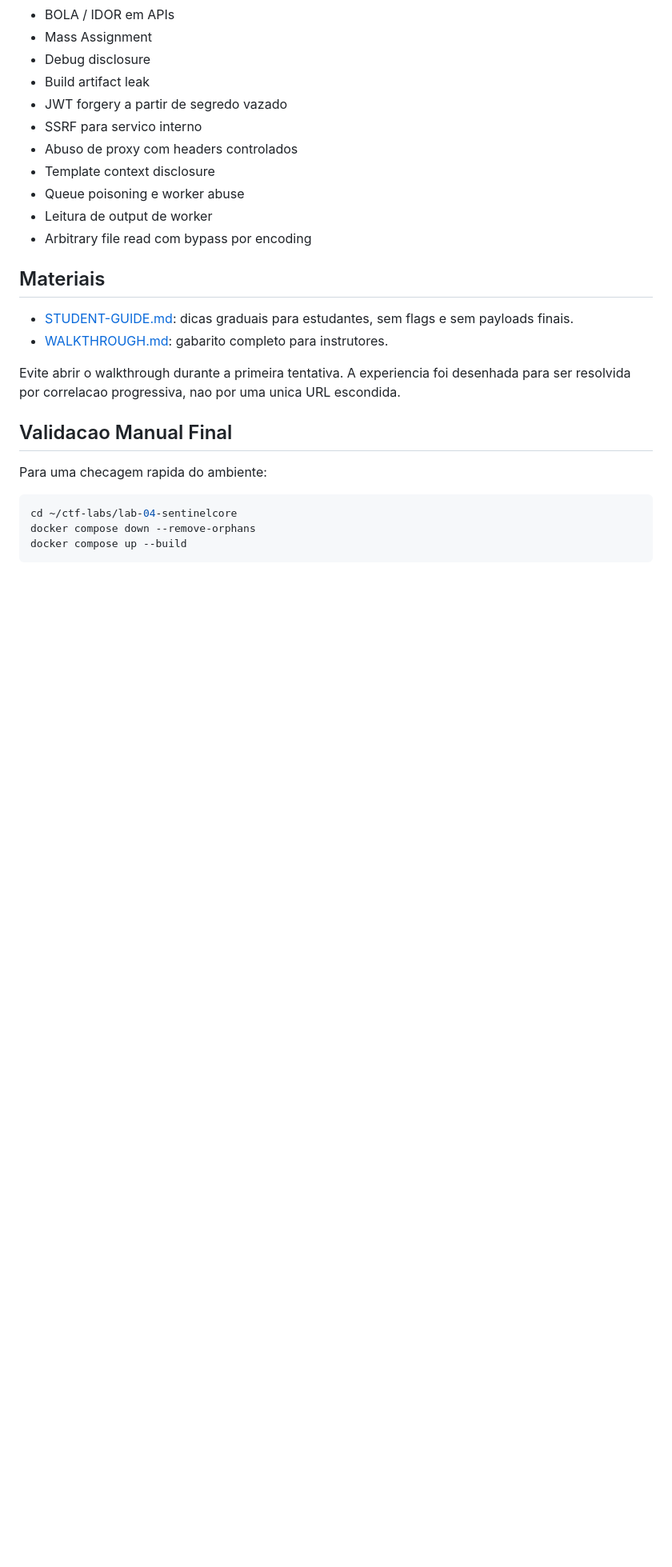
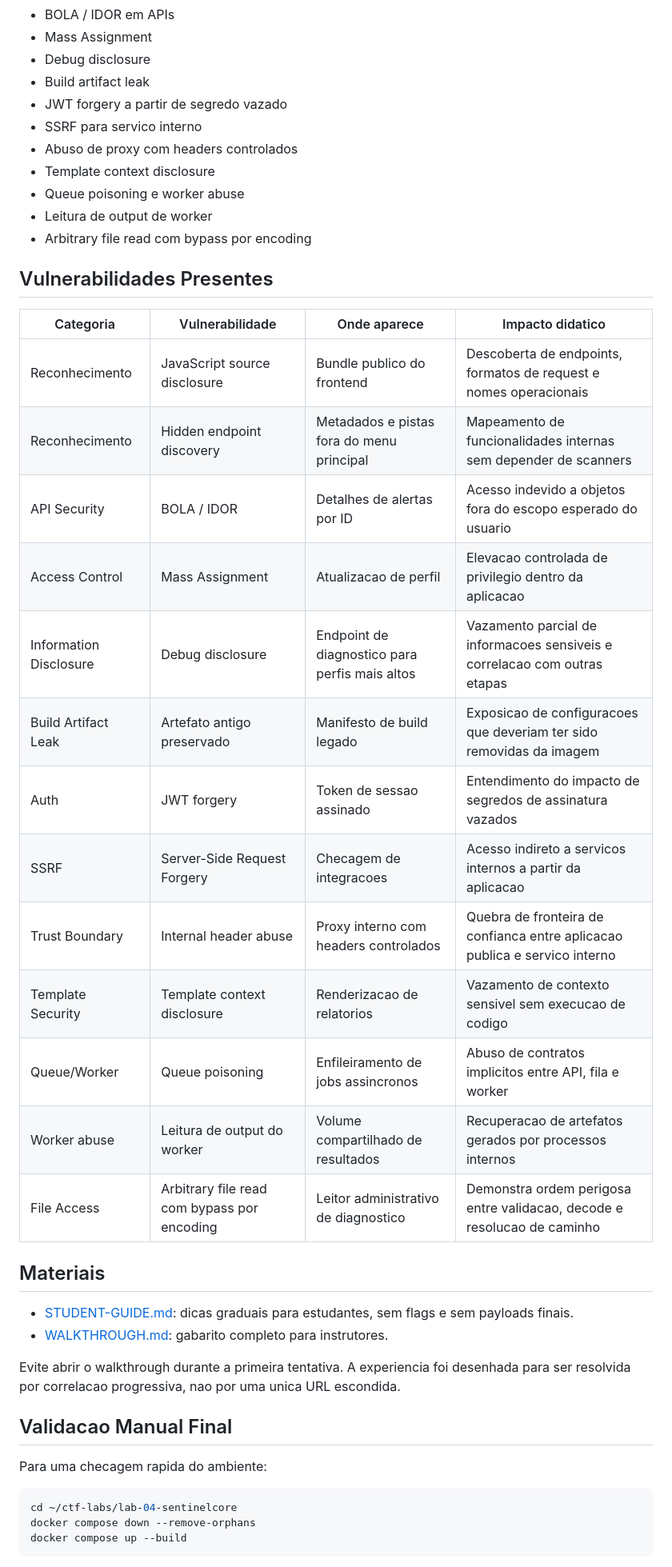
Before and after one commit to msrlx0/ctf-labs, a Markdown page: lab-04-sentinelcore/README.md, the part around the change. Shown at 80% size. Rendered like a GitHub page; blank space fills up the shorter version.

Commit message:
docs: add lab 04 vulnerability matrix

```diff
--- a/lab-04-sentinelcore/README.md
+++ b/lab-04-sentinelcore/README.md
@@ -77,6 +77,24 @@ Somente `sentinel-app` e exposto no host. `internal-admin`, `redis` e `worker` f
 - Leitura de output de worker
 - Arbitrary file read com bypass por encoding
 
+## Vulnerabilidades Presentes
+
+| Categoria | Vulnerabilidade | Onde aparece | Impacto didatico |
+|---|---|---|---|
+| Reconhecimento | JavaScript source disclosure | Bundle publico do frontend | Descoberta de endpoints, formatos de request e nomes operacionais |
+| Reconhecimento | Hidden endpoint discovery | Metadados e pistas fora do menu principal | Mapeamento de funcionalidades internas sem depender de scanners |
+| API Security | BOLA / IDOR | Detalhes de alertas por ID | Acesso indevido a objetos fora do escopo esperado do usuario |
+| Access Control | Mass Assignment | Atualizacao de perfil | Elevacao controlada de privilegio dentro da aplicacao |
+| Information Disclosure | Debug disclosure | Endpoint de diagnostico para perfis mais altos | Vazamento parcial de informacoes sensiveis e correlacao com outras etapas |
+| Build Artifact Leak | Artefato antigo preservado | Manifesto de build legado | Exposicao de configuracoes que deveriam ter sido removidas da imagem |
+| Auth | JWT forgery | Token de sessao assinado | Entendimento do impacto de segredos de assinatura vazados |
+| SSRF | Server-Side Request Forgery | Checagem de integracoes | Acesso indireto a servicos internos a partir da aplicacao |
+| Trust Boundary | Internal header abuse | Proxy interno com headers controlados | Quebra de fronteira de confianca entre aplicacao publica e servico interno |
+| Template Security | Template context disclosure | Renderizacao de relatorios | Vazamento de contexto sensivel sem execucao de codigo |
+| Queue/Worker | Queue poisoning | Enfileiramento de jobs assincronos | Abuso de contratos implicitos entre API, fila e worker |
+| Worker abuse | Leitura de output do worker | Volume compartilhado de resultados | Recuperacao de artefatos gerados por processos internos |
+| File Access | Arbitrary file read com bypass por encoding | Leitor administrativo de diagnostico | Demonstra ordem perigosa entre validacao, decode e resolucao de caminho |
+
 ## Materiais
 
 - [STUDENT-GUIDE.md](./STUDENT-GUIDE.md): dicas graduais para estudantes, sem flags e sem payloads finais.
```
